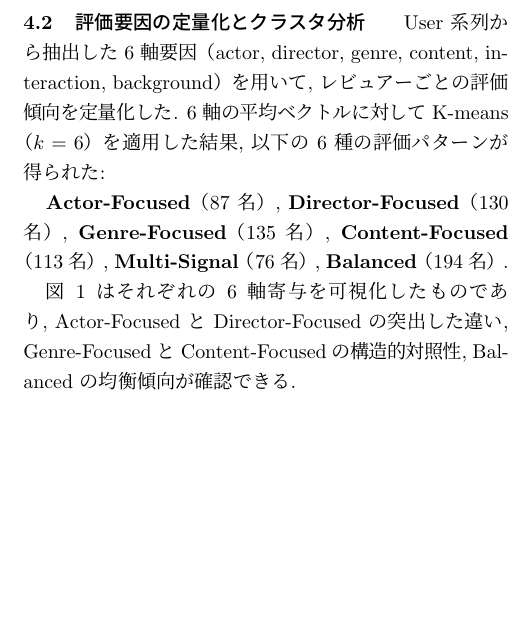
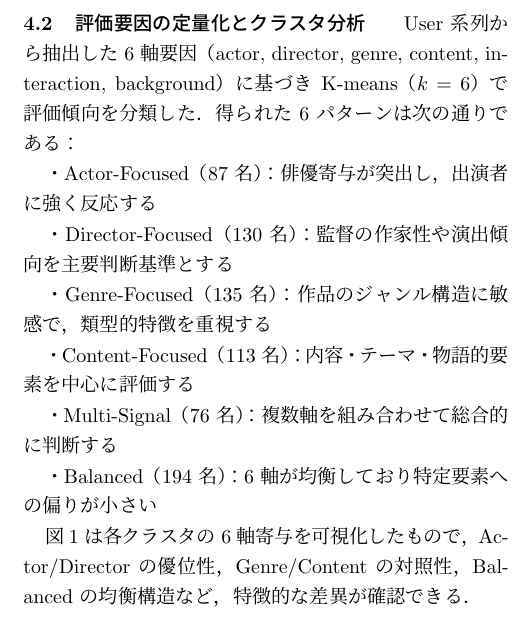
Before and after one commit to skiii08/symposium-2025, a LaTeX document (main.tex, which reads content/04_results.tex): part of one column of page 2 of 2, cut so that both start at the same text, the shorter picture padded with empty space. Compiled offline with pLaTeX and dvipdfmx.

Commit message:
Update 04_results.tex

```diff
--- a/content/04_results.tex
+++ b/content/04_results.tex
@@ -8,21 +8,24 @@ GLR は Test MAE が 0.656 となり, Simple Linear（0.865）比で 24\% 改善
 
 \subsection{評価要因の定量化とクラスタ分析}
 
-User 系列から抽出した 6 軸要因（actor, director, genre, content, interaction, background）を用いて,
-レビュアーごとの評価傾向を定量化した. 6 軸の平均ベクトルに対して K-means（$k=6$）を適用した結果,
-以下の 6 種の評価パターンが得られた:
+User 系列から抽出した 6 軸要因（actor, director, genre, content,
+interaction, background）に基づき K-means（$k=6$）で評価傾向を分類した．
+得られた 6 パターンは次の通りである：
 
-\textbf{Actor-Focused}（87 名）,
-\textbf{Director-Focused}（130 名）,
-\textbf{Genre-Focused}（135 名）,
-\textbf{Content-Focused}（113 名）,
-\textbf{Multi-Signal}（76 名）,
-\textbf{Balanced}（194 名）.
+・Actor-Focused（87 名）：俳優寄与が突出し，出演者に強く反応する
 
-図 1 はそれぞれの 6 軸寄与を可視化したものであり,
-Actor-Focused と Director-Focused の突出した違い,
-Genre-Focused と Content-Focused の構造的対照性,
-Balanced の均衡傾向が確認できる.
+・Director-Focused（130 名）：監督の作家性や演出傾向を主要判断基準とする
+
+・Genre-Focused（135 名）：作品のジャンル構造に敏感で，類型的特徴を重視する
+
+・Content-Focused（113 名）：内容・テーマ・物語的要素を中心に評価する
+
+・Multi-Signal（76 名）：複数軸を組み合わせて総合的に判断する
+
+・Balanced（194 名）：6 軸が均衡しており特定要素への偏りが小さい
+
+図1 は各クラスタの 6 軸寄与を可視化したもので，Actor/Director の優位性，
+Genre/Content の対照性，Balanced の均衡構造など，特徴的な差異が確認できる．
 
 \begin{figure}[htbp]
 \centering
```
